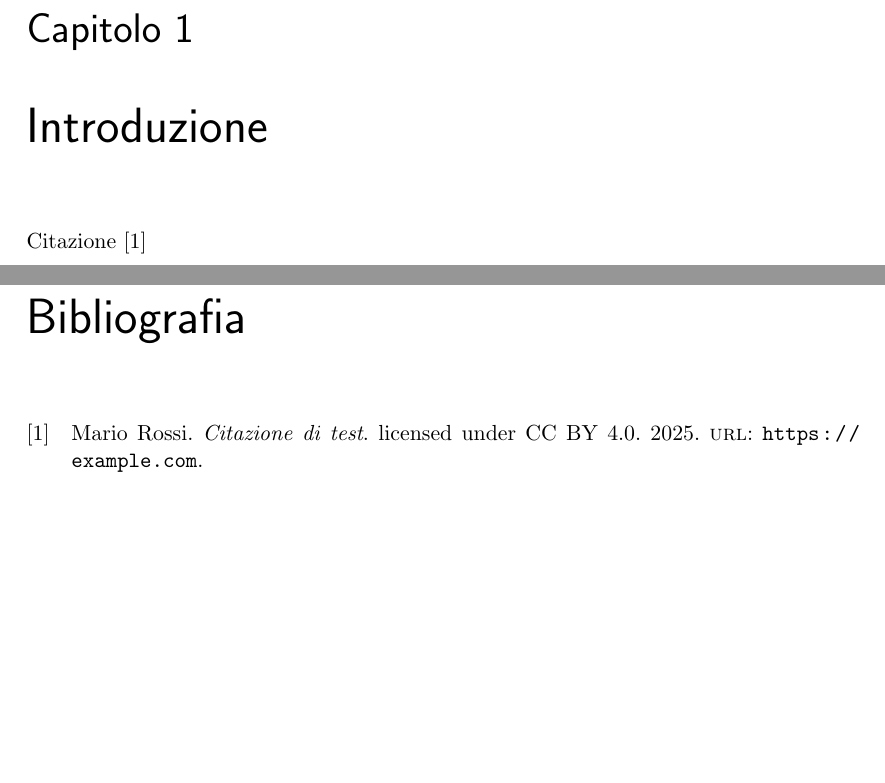
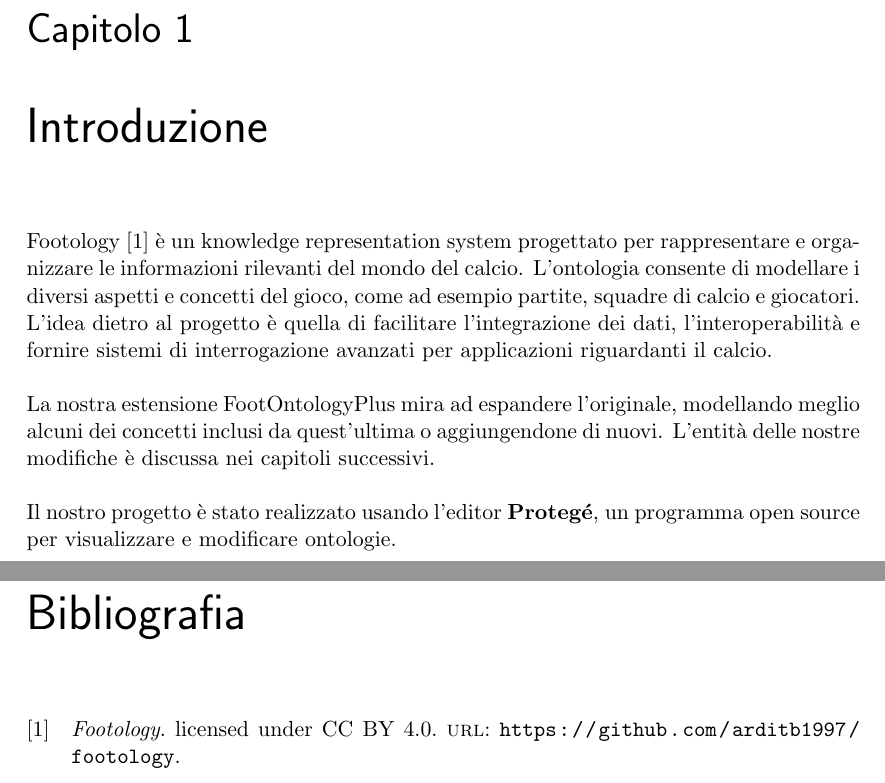
Before and after one commit to LeoGiaco/FootOntologyPlus, a LaTeX document (relazione/relazione.tex, which reads relazione/citations.bib): two parts of pages 4 and 18 of 18, joined at a grey line, cut so that both start at the same text, the shorter picture padded with empty space. Compiled offline with pdfLaTeX.

Commit message:
Complete introduction

```diff
--- a/relazione/citations.bib
+++ b/relazione/citations.bib
@@ -1,7 +1,5 @@
-@online{test,
-	author = "Mario Rossi",
-	year = "2025",
-	title = "Citazione di test",
-	url = "https://example.com",
+@online{foot,
+	title = "Footology",
+	url = "https://github.com/arditb1997/footology",
 	note = "licensed under CC BY 4.0"
 }
--- a/relazione/relazione.tex
+++ b/relazione/relazione.tex
@@ -95,8 +95,13 @@
 %%% The "real" document content comes below...
 
 \title{FootOntologyPlus}
-\author{The Author}
-\author{The Authors}
+\author{
+  Giacomo Leo Bertuccioli\\
+  \texttt{0001136879}
+  \and
+  Alex Mazzotti\\
+  \texttt{matricola}
+}
 \date{} % Activate to display a given date or no date (if empty),
          % otherwise the current date is printed
 
@@ -112,7 +117,18 @@
 
 \chapter{Introduzione}
 
-Citazione \cite{test}
+Footology \cite{foot} è un knowledge representation system progettato per rappresentare e organizzare le informazioni rilevanti del mondo del calcio.
+L'ontologia consente di modellare i diversi aspetti e concetti del gioco, come ad esempio partite, squadre di calcio e giocatori.
+L'idea dietro al progetto è quella di facilitare l'integrazione dei dati, l'interoperabilità e fornire sistemi di interrogazione avanzati per applicazioni riguardanti il calcio.
+
+\hfill
+
+La nostra estensione FootOntologyPlus mira ad espandere l'originale, modellando meglio alcuni dei concetti inclusi da quest'ultima o aggiungendone di nuovi.
+L'entità delle nostre modifiche è discussa nei capitoli successivi.
+
+\hfill
+
+Il nostro progetto è stato realizzato usando l'editor \textbf{Protegé}, un programma open source per visualizzare e modificare ontologie.
 
 \chapter{Ontologia di partenza}
 
```
Also changed, not shown: relazione/relazione.bbl, relazione/relazione.pdf, 7 other files.
